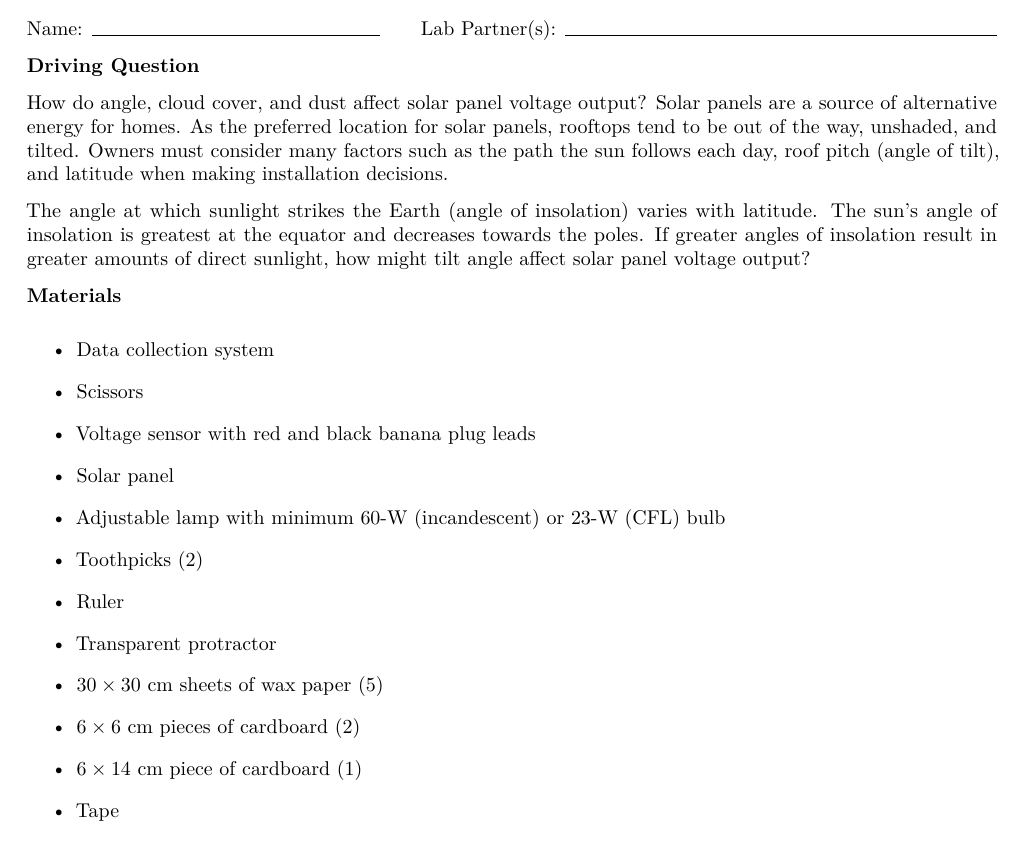
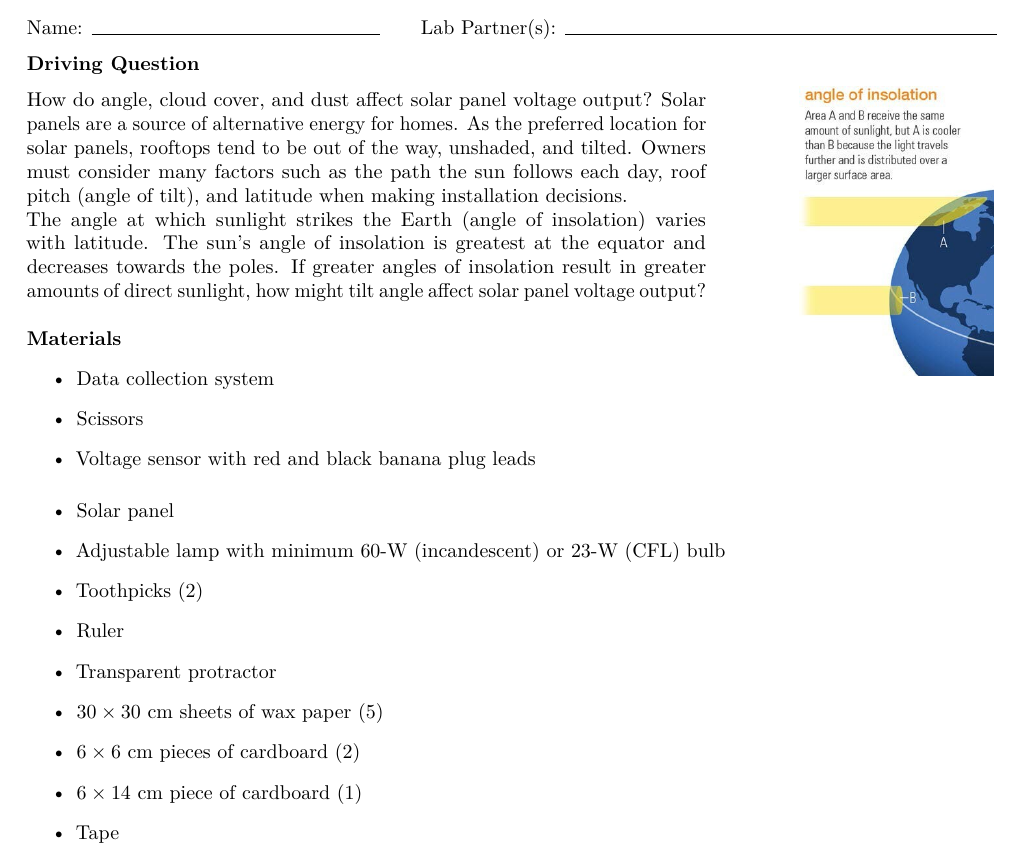
Before and after one commit to RichmondPhysics/123, a LaTeX document (manual_separate/17. Solar Panels I/solar_panels_perf.tex): part of page 1 of 6, cut so that both start at the same text. Compiled offline with pdfLaTeX.

Commit message:
add fig
added missing figure

```diff
--- a/manual_separate/17. Solar Panels I/solar_panels_perf.tex
+++ b/manual_separate/17. Solar Panels I/solar_panels_perf.tex
@@ -24,16 +24,29 @@
 
 \textbf{Driving Question}
 
+\begin{minipage}[t]{0.7\textwidth}
 	How do angle, cloud cover, and dust affect solar panel voltage output?
 	Solar panels are a source of alternative energy for homes. As the preferred location for solar panels, rooftops tend to be out of the way, unshaded, and tilted. Owners must consider many factors such as the path the sun follows each day, roof pitch (angle of tilt), and latitude when making installation decisions.
 
-The angle at which sunlight strikes the Earth (angle of insolation) varies with latitude. The sun's angle of insolation is greatest at the equator and decreases towards the poles. If greater angles of insolation result in greater amounts of direct sunlight, how might tilt angle affect solar panel voltage output?
+	The angle at which sunlight strikes the Earth (angle of insolation) varies with latitude. The sun's angle of insolation is greatest at the equator and decreases towards the poles. If greater angles of insolation result in greater amounts of direct sunlight, how might tilt angle affect solar panel voltage output?\\
+
 
 	\textbf{Materials}
 	\begin{itemize}
 		\item Data collection system
 		\item Scissors
 		\item Voltage sensor with red and black banana plug leads
+\end{itemize}
+\end{minipage}\hfill
+\begin{minipage}[t]{0.40\textwidth}
+	\vspace{-10pt}
+	\centering
+	\includegraphics[width=0.5\linewidth]{Fig1.jpg}
+	%\captionof{figure}{}
+	\label{Fig_1}
+\end{minipage}
+
+\begin{itemize}
 	\item Solar panel
 	\item Adjustable lamp with minimum 60-W (incandescent) or 23-W (CFL) bulb
 	\item Toothpicks (2)
```
Also changed, not shown: manual_separate/15. Solar Collectors I/solar_collectors.tex (+1 -1 lines), manual_separate/14. Passive Solar Heating II/solar_heating_var.pdf, manual_separate/15. Solar Collectors I/solar_collectors.pdf, manual_separate/17. Solar Panels I/Fig1.jpg (added), manual_separate/17. Solar Panels I/solar_panels_perf.pdf, 7 other files. Lines whose indentation alone changed are shown as unchanged.
